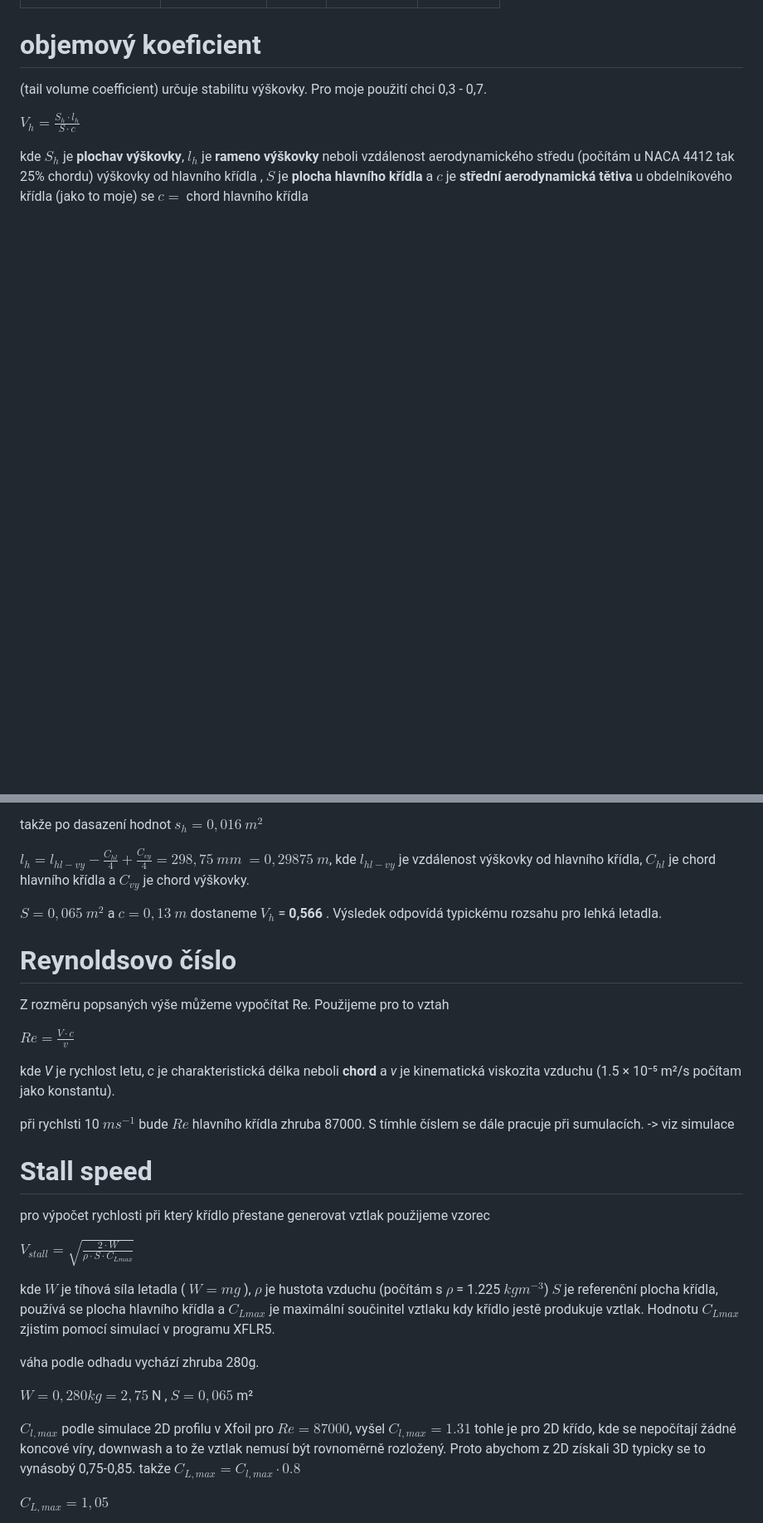
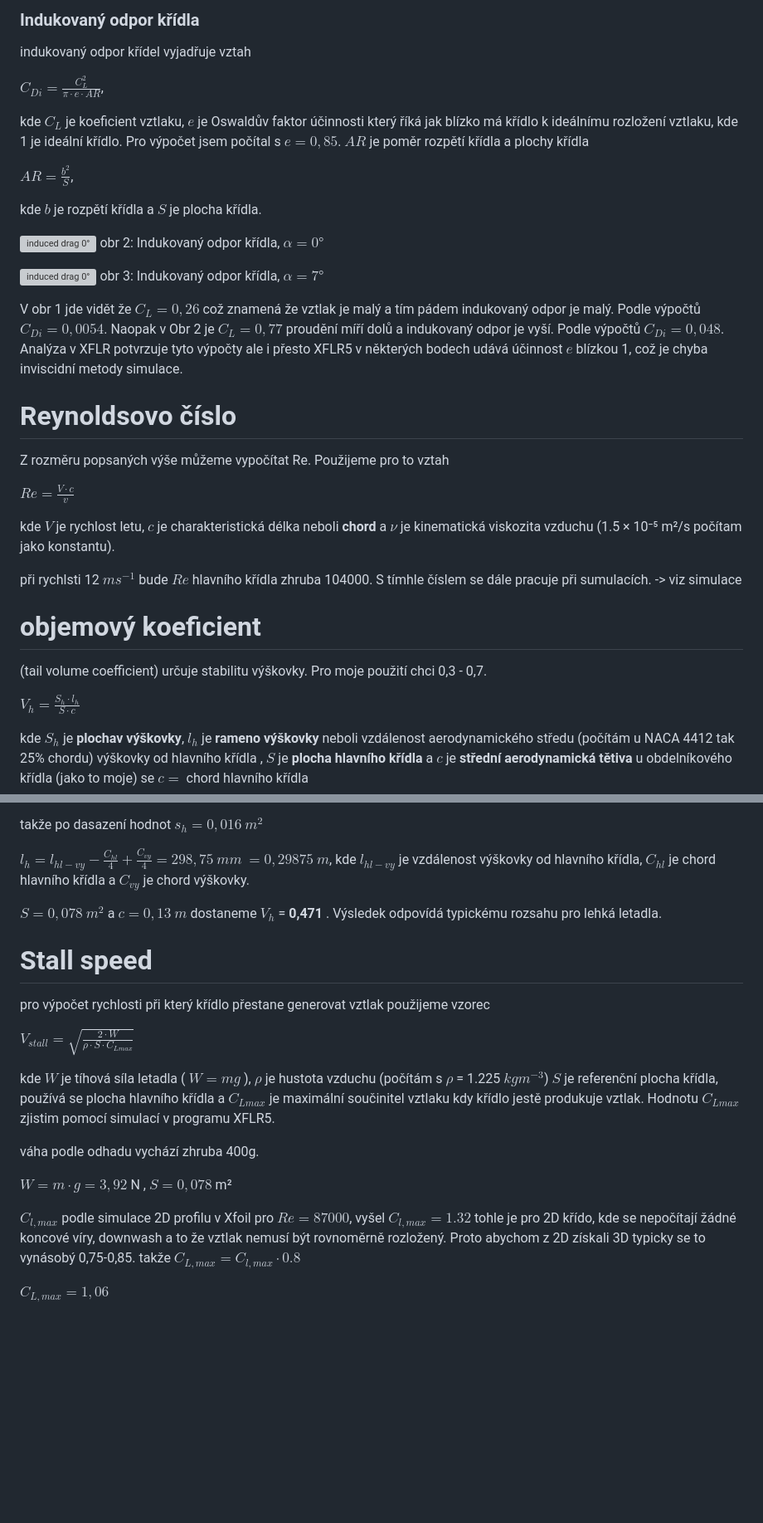
Before and after one commit to Kybernetika-SPSE/RP_Svitek, a Markdown page: aero_inf/křídla.md, 2 parts joined by grey strips. Shown at 83% size. Drawn GitHub-style; blank space fills up the shorter version; grey boxes are pictures that could not be loaded.

```diff
--- a/aero_inf/křídla.md
+++ b/aero_inf/křídla.md
@@ -21,3 +51,31 @@ Pro rudder sem se rozhodl že ani nebude mít žádné servo nebude se dát ovl
+### Indukovaný odpor křídla
+indukovaný odpor křídel vyjadřuje vztah
+
+<span style="text-align: center; font-size:2em;">$C_{Di} = \frac{C^{2}_L}{π⋅e⋅AR}$</span>,
+
+kde $C_L$ je koeficient vztlaku, $e$ je Oswaldův faktor účinnosti který říká jak blízko má křídlo k ideálnímu rozložení vztlaku, kde 1 je ideální křídlo. Pro výpočet jsem počítal s $e=0,85$. $AR$ je poměr rozpětí křídla a plochy křídla
+
+$AR = \frac{b^2}{S}$,
+
+kde $b$ je rozpětí křídla a $S$ je plocha křídla.
+
+![induced drag 0°](../XFLR/TEST/sim1/induced%20drag%20a=0.png)
+obr 2: Indukovaný odpor křídla, $α = 0°$
+
+![induced drag 0°](../XFLR/TEST/sim1/induced%20drag%20a=7.png)
+obr 3: Indukovaný odpor křídla, $α = 7°$
+
+V obr 1 jde vidět že $C_L = 0,26$ což znamená že vztlak je malý a tím pádem indukovaný odpor je malý. Podle výpočtů $C_{Di}=0,0054$. Naopak v Obr 2 je $C_L = 0,77$ proudění míří dolů a indukovaný odpor je vyší. Podle výpočtů $C_{Di}=0,048$. Analýza v XFLR potvrzuje tyto výpočty ale i přesto XFLR5 v některých bodech udává účinnost $e$ blízkou 1, což je chyba inviscidní metody simulace.
+
+# Reynoldsovo číslo
+Z rozměru popsaných výše můžeme vypočítat Re. Použijeme pro to vztah
+
+<span style="text-align: center; font-size:2em;">$Re = \frac{V ⋅ c}{v}$</span>
+
+kde $V$ je rychlost letu, $c$ je charakteristická délka neboli **chord** a $ν$ je kinematická viskozita vzduchu  (1.5 × 10⁻⁵ m²/s počítam jako konstantu).
+
+při rychlsti 12 $ms^{-1}$ bude $Re$ hlavního křídla zhruba 104000. S tímhle číslem se dále pracuje při sumulacích. -> viz simulace
+
 
 # objemový koeficient
 (tail volume coefficient) určuje stabilitu výškovky. Pro moje použití chci 0,3 - 0,7.
@@ -30,32 +88,22 @@ takže po dasazení hodnot $s_h = 0,016$ $m^2$
 
  $l_h = l_{hl-vy} - \frac{C_{hl}}{4} + \frac{C_{vy}}{4} = 298,75$ $mm$ $=0,29875$ $m$, kde $l_{hl-vy}$ je vzdálenost výškovky od hlavního křídla, $C_{hl}$ je chord hlavního křídla a $C_{vy}$ je chord výškovky.
 
-  $S = 0,065$ $m^2$ a $c = 0,13$ $m$ dostaneme $V_h$ = **0,566** . Výsledek odpovídá typickému rozsahu pro lehká letadla.
+  $S = 0,078$ $m^2$ a $c = 0,13$ $m$ dostaneme $V_h$ = **0,471** . Výsledek odpovídá typickému rozsahu pro lehká letadla.
 
-
-# Reynoldsovo číslo
-Z rozměru popsaných výše můžeme vypočítat Re. Použijeme pro to vztah
-
-<span style="text-align: center; font-size:2em;">$Re = \frac{V ⋅ c}{v}$</span>
-
-kde *V* je rychlost letu, *c* je charakteristická délka neboli **chord** a *ν* je kinematická viskozita vzduchu  (1.5 × 10⁻⁵ m²/s počítam jako konstantu).
-
-při rychlsti 10 $ms^{-1}$ bude $Re$ hlavního křídla zhruba 87000. S tímhle číslem se dále pracuje při sumulacích. -> viz simulace
 
 # Stall speed
 pro výpočet rychlosti při který křídlo přestane generovat vztlak použijeme vzorec
-
 
 <span style="text-align: center; font-size:2em;">$V_{stall} = \sqrt{\frac{2⋅W}{ρ⋅S⋅C_{Lmax}}}$</span>
 
 kde $W$ je tíhová síla letadla ( $W = mg$ ), $ρ$ je hustota vzduchu (počítám s $ρ$ = 1.225 $kgm^{−3}$) $S$ je referenční plocha křídla, používá se plocha hlavního křídla a $C_{Lmax}$ je maximální součinitel vztlaku kdy křídlo jestě produkuje vztlak. Hodnotu $C_{Lmax}$ zjistim pomocí simulací v programu XFLR5.
 
-váha podle odhadu vychází zhruba 280g.
+váha podle odhadu vychází zhruba 400g.
 
-$W = 0,280kg = 2,75$ N , $S=0,065$ m²
+$W = m⋅g = 3,92$ N , $S=0,078$ m²
 
-$C_{l,max}$ podle simulace 2D profilu v Xfoil pro $Re=87000$, vyšel $C_{l,max}=1.31$ tohle je pro 2D křído, kde se nepočítají žádné koncové víry, downwash a to že vztlak nemusí být rovnoměrně rozložený. Proto abychom z 2D získali 3D typicky se to vynásobý 0,75-0,85. takže
+$C_{l,max}$ podle simulace 2D profilu v Xfoil pro $Re=87000$, vyšel $C_{l,max}=1.32$ tohle je pro 2D křído, kde se nepočítají žádné koncové víry, downwash a to že vztlak nemusí být rovnoměrně rozložený. Proto abychom z 2D získali 3D typicky se to vynásobý 0,75-0,85. takže
 $C_{L,max}=C_{l,max}⋅0.8$
 
-$C_{L,max} = 1,05$
+$C_{L,max} = 1,06$
 
```
Also changed, not shown: other parts of aero_inf/křídla.md (+45 -5 lines), aero_inf/SÍLY.png (added), 3 other files.
